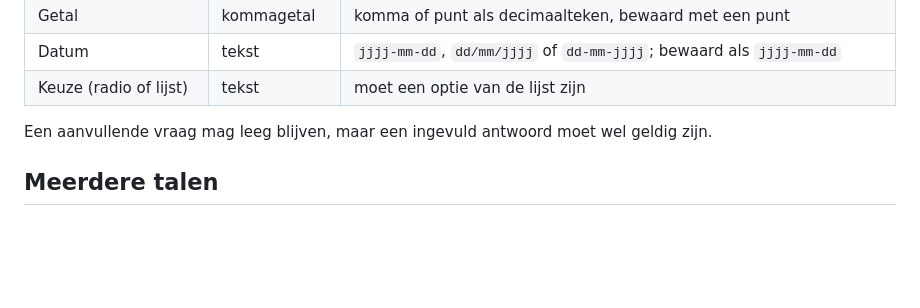
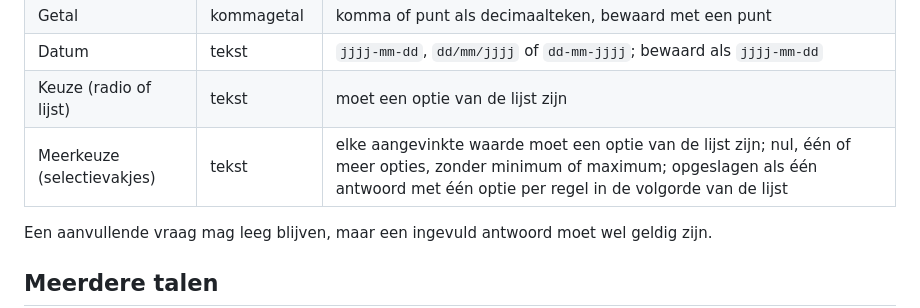
Before and after one commit to fiammybe/simplecart, a Markdown page: docs/ORDER_QUESTIONS.md, the part around the change. GitHub-like rendering; blank space fills up the shorter version.

Commit message:
docs: document the multiple-choice format
Task 4.3.

Co-Authored-By: Claude Sonnet 5.5 <noreply@anthropic.com>

```diff
--- a/docs/ORDER_QUESTIONS.md
+++ b/docs/ORDER_QUESTIONS.md
@@ -33,6 +33,7 @@ De formaten volgen de datatypes van IPF; de controles van IPF gelden waar ze bes
 | Getal | kommagetal | komma of punt als decimaalteken, bewaard met een punt |
 | Datum | tekst | `jjjj-mm-dd`, `dd/mm/jjjj` of `dd-mm-jjjj`; bewaard als `jjjj-mm-dd` |
 | Keuze (radio of lijst) | tekst | moet een optie van de lijst zijn |
+| Meerkeuze (selectievakjes) | tekst | elke aangevinkte waarde moet een optie van de lijst zijn; nul, één of meer opties, zonder minimum of maximum; opgeslagen als één antwoord met één optie per regel in de volgorde van de lijst |
 
 Een aanvullende vraag mag leeg blijven, maar een ingevuld antwoord moet wel geldig zijn.
 
```
